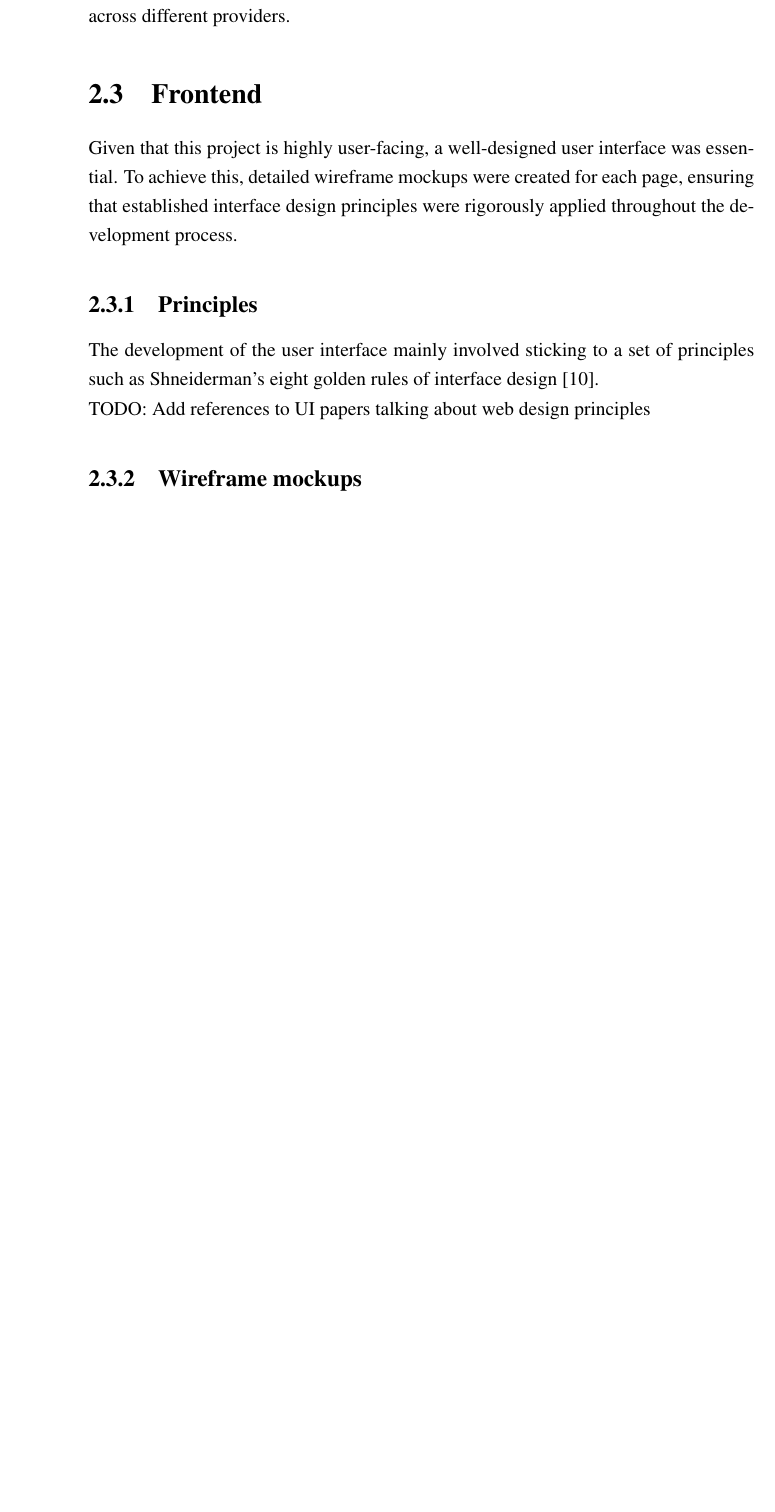
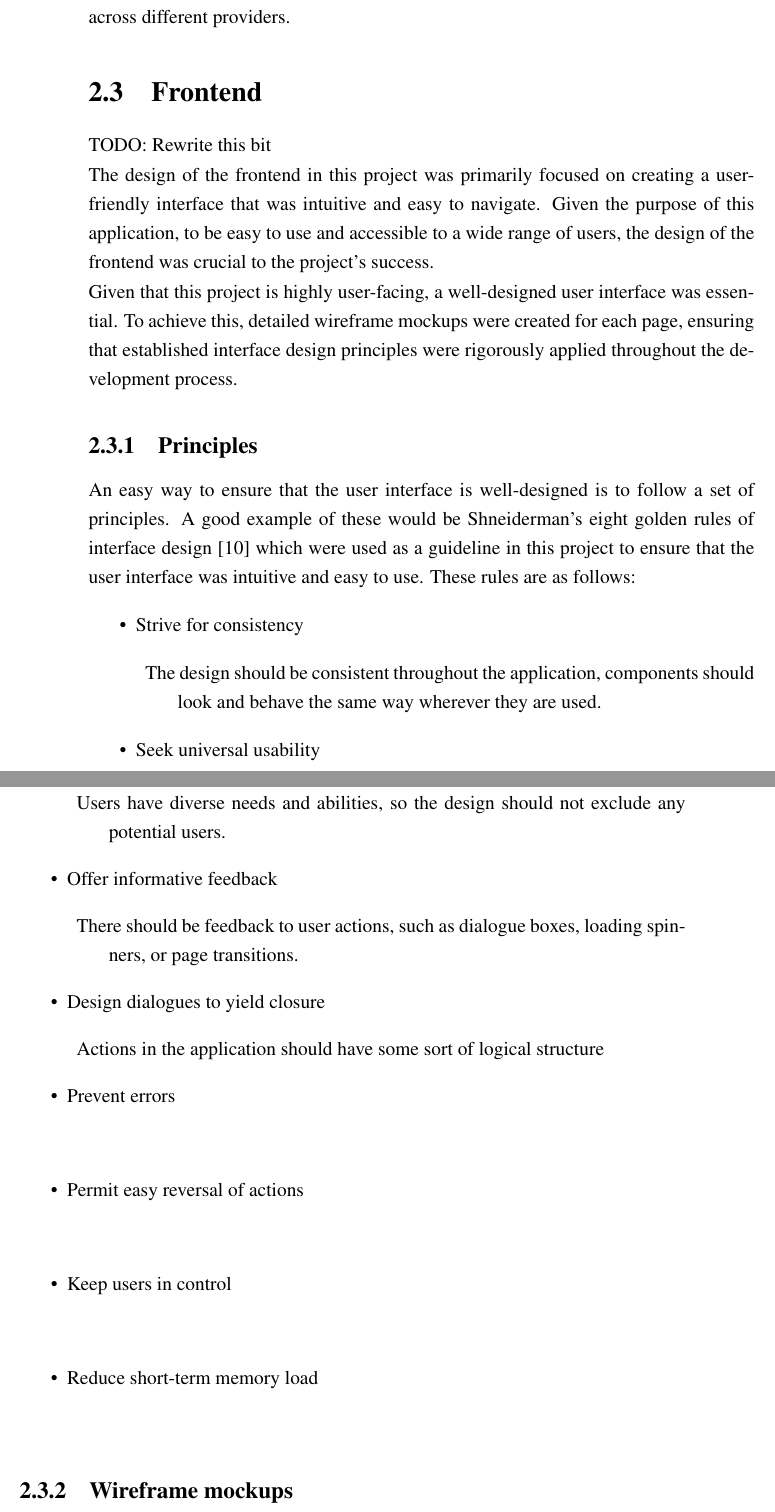
Before and after one commit to chrisroberts14/virtual-turn-table, a LaTeX thesis (report/report.tex, which reads report/chapter_design.tex): part of page 19 of 28 before the commit and two parts of pages 19 and 20 of 29 after it, the two joined at a grey line, cut so that both start at the same text, the shorter picture padded with empty space. Compiled offline with pdfLaTeX; a LaTeX package or settings file that is missing is left out.

Commit message:
report: add details on frontend

```diff
--- a/report/chapter_design.tex
+++ b/report/chapter_design.tex
@@ -86,13 +86,51 @@ Google Cloud is a suite of cloud services offered on a pay-as-you-use basis. In
 Although multiple cloud providers were available, Google Cloud was selected following the adoption of Google's reverse image search API.\@ For convenience, hosting the application on Google Cloud was simpler as it eliminated the need to manage services across different providers.
 
 \section{Frontend}
+TODO: Rewrite this bit
+
+The design of the frontend in this project was primarily focused on creating a user-friendly interface that was intuitive and easy to navigate. Given the purpose of this application, to be easy to use and accessible to a wide range of users, the design of the frontend was crucial to the project's success.
+
+
 Given that this project is highly user-facing, a well-designed user interface was essential. To achieve this, detailed wireframe mockups were created for each page, ensuring that established interface design principles were rigorously applied throughout the development process.
 
 
 \subsection{Principles}
-The development of the user interface mainly involved sticking to a set of principles such as Shneiderman's eight golden rules of interface design \cite{Shneiderman}.
+An easy way to ensure that the user interface is well-designed is to follow a set of principles. A good example of these would be Shneiderman's eight golden rules of interface design~\cite{Shneiderman} which were used as a guideline in this project to ensure that the user interface was intuitive and easy to use. These rules are as follows:
+\begin{itemize}
+    \item Strive for consistency
+    \begin{description}
+        \item[] The design should be consistent throughout the application, components should look and behave the same way wherever they are used.
+    \end{description}
+    \item Seek universal usability
+    \begin{description}
+        \item[] Users have diverse needs and abilities, so the design should not exclude any potential users.
+    \end{description}
+    \item Offer informative feedback
+    \begin{description}
+        \item[] There should be feedback to user actions, such as dialogue boxes, loading spinners, or page transitions.
+    \end{description}
+    \item Design dialogues to yield closure
+    \begin{description}
+        \item[] Actions in the application should have some sort of logical structure
+    \end{description}
+    \item Prevent errors
+    \begin{description}
+        \item[]
+    \end{description}
+    \item Permit easy reversal of actions
+    \begin{description}
+        \item[]
+    \end{description}
+    \item Keep users in control
+    \begin{description}
+        \item[]
+    \end{description}
+    \item Reduce short-term memory load
+    \begin{description}
+        \item[]
+    \end{description}
+\end{itemize}
 
-TODO: Add references to UI papers talking about web design principles
 \subsection{Wireframe mockups}
 Before beginning development for each page a wireframe mockup was made. These were low fidelity prototypes to be put together
 
```
